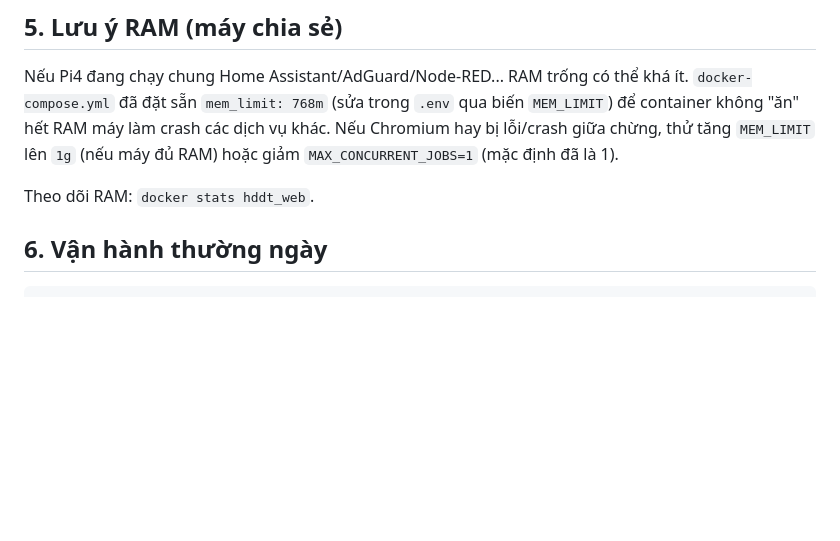
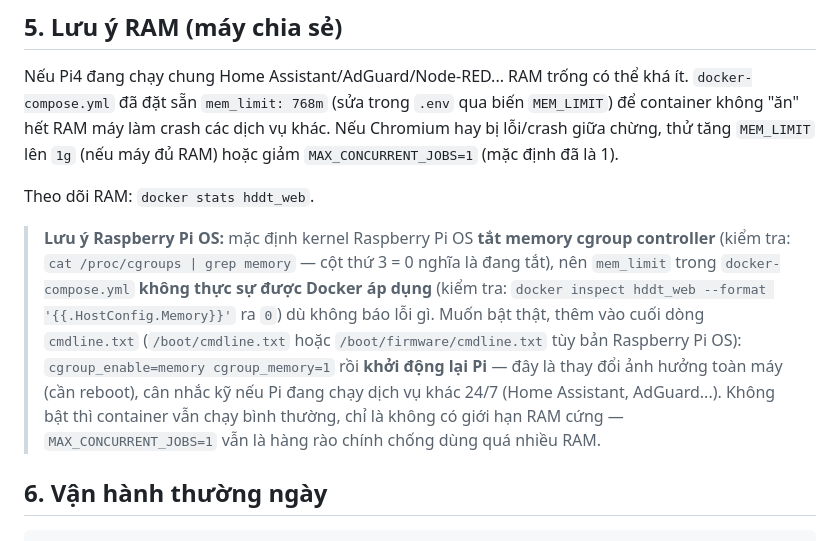
Before and after one commit to zerokiem/HDDT_Check, a Markdown page: docs/INSTALL_LINUX_PI.md, the part around the change. Drawn GitHub-style; blank space fills up the shorter version.

Commit message:
Document Raspberry Pi OS memory-cgroup limitation found during live Pi4 deploy

````diff
--- a/docs/INSTALL_LINUX_PI.md
+++ b/docs/INSTALL_LINUX_PI.md
@@ -75,6 +75,18 @@ vụ khác. Nếu Chromium hay bị lỗi/crash giữa chừng, thử tăng `MEM
 
 Theo dõi RAM: `docker stats hddt_web`.
 
+> **Lưu ý Raspberry Pi OS:** mặc định kernel Raspberry Pi OS **tắt memory
+> cgroup controller** (kiểm tra: `cat /proc/cgroups | grep memory` — cột thứ 3
+> = 0 nghĩa là đang tắt), nên `mem_limit` trong `docker-compose.yml` **không
+> thực sự được Docker áp dụng** (kiểm tra: `docker inspect hddt_web --format
+> '{{.HostConfig.Memory}}'` ra `0`) dù không báo lỗi gì. Muốn bật thật, thêm
+> vào cuối dòng `cmdline.txt` (`/boot/cmdline.txt` hoặc `/boot/firmware/cmdline.txt`
+> tùy bản Raspberry Pi OS): `cgroup_enable=memory cgroup_memory=1` rồi
+> **khởi động lại Pi** — đây là thay đổi ảnh hưởng toàn máy (cần reboot), cân
+> nhắc kỹ nếu Pi đang chạy dịch vụ khác 24/7 (Home Assistant, AdGuard...).
+> Không bật thì container vẫn chạy bình thường, chỉ là không có giới hạn RAM
+> cứng — `MAX_CONCURRENT_JOBS=1` vẫn là hàng rào chính chống dùng quá nhiều RAM.
+
 ## 6. Vận hành thường ngày
 
 ```bash
````
